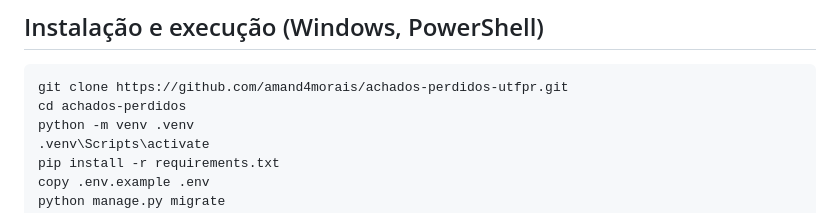
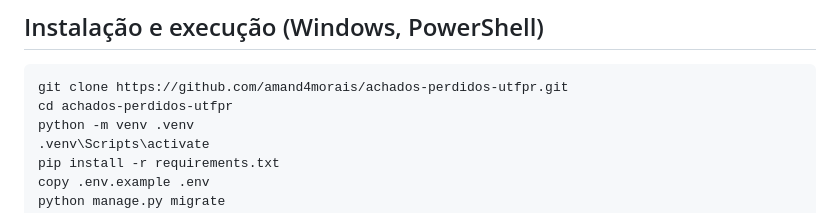
Before and after one commit to amand4morais/achados-perdidos-utfpr, a Markdown page: README.md, the part around the change. Rendered like a GitHub page.

Commit message:
Fix directory name in installation instructions

````diff
--- a/README.md
+++ b/README.md
@@ -16,7 +16,7 @@ Não é preciso instalar banco de dados nem Node.js.
 
 ```powershell
 git clone https://github.com/amand4morais/achados-perdidos-utfpr.git
-cd achados-perdidos
+cd achados-perdidos-utfpr
 python -m venv .venv
 .venv\Scripts\activate
 pip install -r requirements.txt
````
